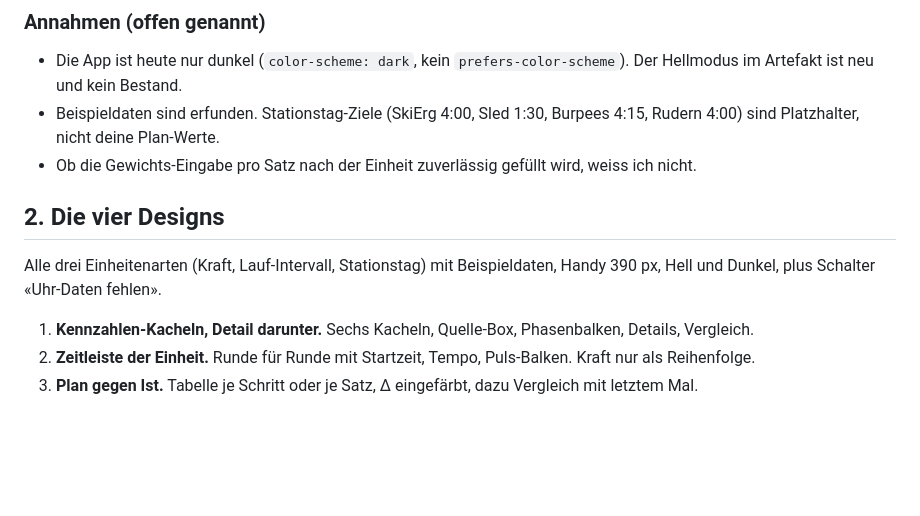
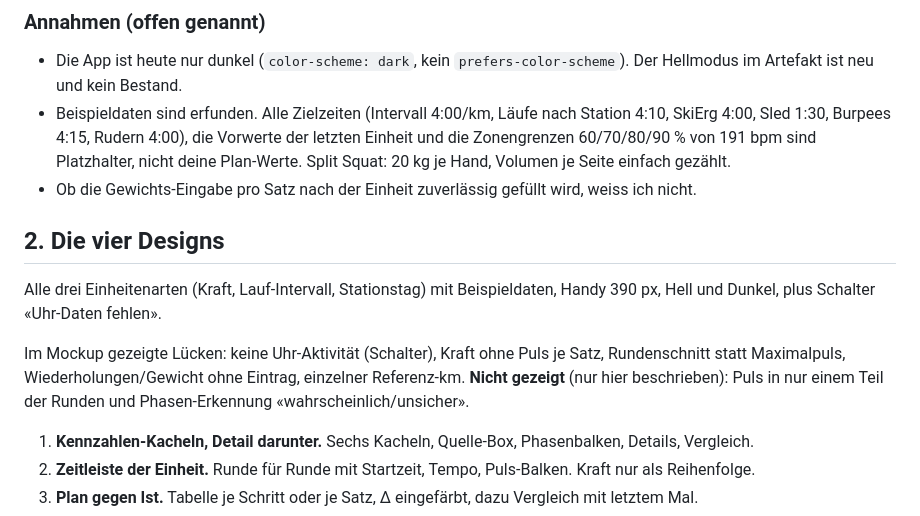
Before and after one commit to jaimeimhof8-dot/Baselsub60, a Markdown page: docs/dashboard-planung.md, the part around the change. GitHub-like rendering; blank space fills up the shorter version.

Commit message:
docs: Planung nach Prüfbericht korrigiert (Platzhalter, gezeigte Lücken)
Co-Authored-By: Claude Sonnet 5.5 <noreply@anthropic.com>
Claude-Session: https://claude.ai/code/session_01G79tKYFyQvzHLYuy23wChz

```diff
--- a/docs/dashboard-planung.md
+++ b/docs/dashboard-planung.md
@@ -37,11 +37,13 @@ Stand: Entwurf, nichts in `index.html` oder `src/` geändert. Artefakt mit den v
 
 ### Annahmen (offen genannt)
 - Die App ist heute nur dunkel (`color-scheme: dark`, kein `prefers-color-scheme`). Der Hellmodus im Artefakt ist neu und kein Bestand.
-- Beispieldaten sind erfunden. Stationstag-Ziele (SkiErg 4:00, Sled 1:30, Burpees 4:15, Rudern 4:00) sind Platzhalter, nicht deine Plan-Werte.
+- Beispieldaten sind erfunden. Alle Zielzeiten (Intervall 4:00/km, Läufe nach Station 4:10, SkiErg 4:00, Sled 1:30, Burpees 4:15, Rudern 4:00), die Vorwerte der letzten Einheit und die Zonengrenzen 60/70/80/90 % von 191 bpm sind Platzhalter, nicht deine Plan-Werte. Split Squat: 20 kg je Hand, Volumen je Seite einfach gezählt.
 - Ob die Gewichts-Eingabe pro Satz nach der Einheit zuverlässig gefüllt wird, weiss ich nicht.
 
 ## 2. Die vier Designs
 Alle drei Einheitenarten (Kraft, Lauf-Intervall, Stationstag) mit Beispieldaten, Handy 390 px, Hell und Dunkel, plus Schalter «Uhr-Daten fehlen».
+
+Im Mockup gezeigte Lücken: keine Uhr-Aktivität (Schalter), Kraft ohne Puls je Satz, Rundenschnitt statt Maximalpuls, Wiederholungen/Gewicht ohne Eintrag, einzelner Referenz-km. **Nicht gezeigt** (nur hier beschrieben): Puls in nur einem Teil der Runden und Phasen-Erkennung «wahrscheinlich/unsicher».
 
 1. **Kennzahlen-Kacheln, Detail darunter.** Sechs Kacheln, Quelle-Box, Phasenbalken, Details, Vergleich.
 2. **Zeitleiste der Einheit.** Runde für Runde mit Startzeit, Tempo, Puls-Balken. Kraft nur als Reihenfolge.
```
